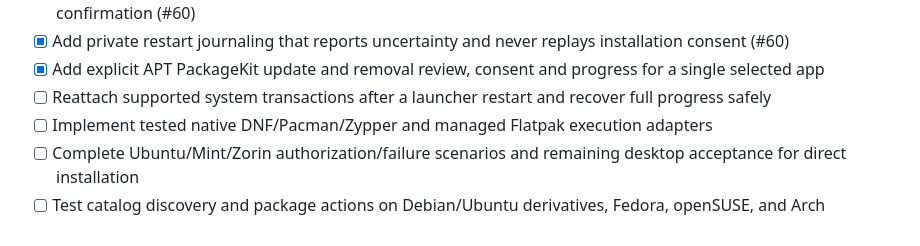
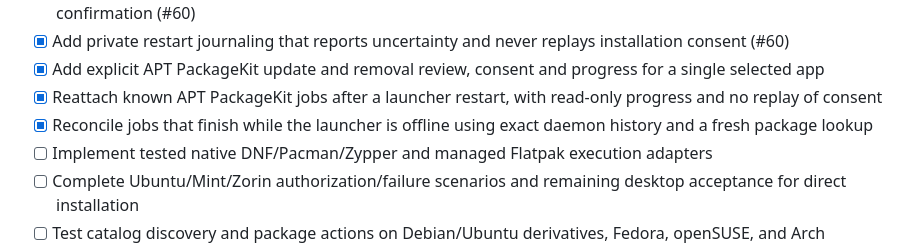
Before and after one commit to TrissyGE/cozy-kids-launcher, a Markdown page: docs/ROADMAP.md, the part around the change. GitHub-like rendering.

Commit message:
Mark PackageKit restart recovery verified in the roadmap

```diff
--- a/docs/ROADMAP.md
+++ b/docs/ROADMAP.md
@@ -186,7 +186,8 @@ their own evidence is complete. See the release standard at the end.
 - [x] Protect existing package routes with Parent/origin checks, catalog-controlled names and expiring single-use confirmation (#60)
 - [x] Add private restart journaling that reports uncertainty and never replays installation consent (#60)
 - [x] Add explicit APT PackageKit update and removal review, consent and progress for a single selected app
-- [ ] Reattach supported system transactions after a launcher restart and recover full progress safely
+- [x] Reattach known APT PackageKit jobs after a launcher restart, with read-only progress and no replay of consent
+- [x] Reconcile jobs that finish while the launcher is offline using exact daemon history and a fresh package lookup
 - [ ] Implement tested native DNF/Pacman/Zypper and managed Flatpak execution adapters
 - [ ] Complete Ubuntu/Mint/Zorin authorization/failure scenarios and remaining desktop acceptance for direct installation
 - [ ] Test catalog discovery and package actions on Debian/Ubuntu derivatives, Fedora, openSUSE, and Arch derivatives
```
